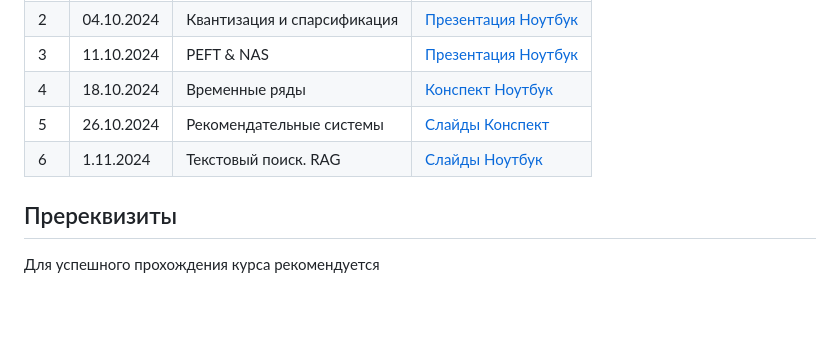
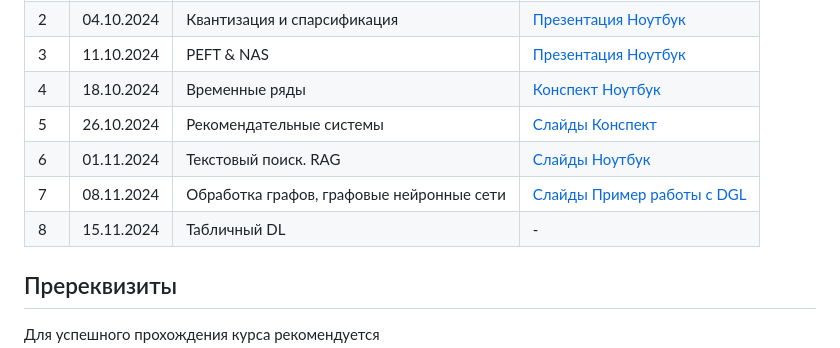
Before and after one commit to mmp-efml/mmp-efml-2024-fall, a Markdown page: README.md, the part around the change. GitHub-like rendering; blank space fills up the shorter version.

```diff
--- a/README.md
+++ b/README.md
@@ -38,7 +38,9 @@
 | 3  | 11.10.2024 | PEFT & NAS| [Презентация](presentations/lec3_peft_nas.pdf) [Ноутбук](notebooks/sem3_peft_nas.ipynb) |
 | 4  | 18.10.2024 | Временные ряды | [Конспект](presentations/lec4_time_series_analysis/notes.pdf) [Ноутбук](https://github.com/thuml/Time-Series-Library/blob/main/tutorial/TimesNet_tutorial.ipynb)
 | 5  | 26.10.2024 | Рекомендательные системы | [Слайды](presentations/lec5_recommender_systems/slides.pdf) [Конспект](presentations/lec5_recommender_systems/notess.pdf) |
-| 6  | 1.11.2024 | Текстовый поиск. RAG | [Слайды](presentations/lec6_textsearch_rag/slides.pdf) [Ноутбук](notebooks/sem6_textsearch_rag.ipynb) |
+| 6  | 01.11.2024 | Текстовый поиск. RAG | [Слайды](presentations/lec6_textsearch_rag/slides.pdf) [Ноутбук](notebooks/sem6_textsearch_rag.ipynb) |
+| 7  | 08.11.2024 | Обработка графов, графовые нейронные сети | [Слайды](presentations/lec7_gnn.pdf) [Пример работы с DGL](https://docs.dgl.ai/en/1.1.x/tutorials/blitz/1_introduction.html) |
+| 8  | 15.11.2024 | Табличный DL | - |
 
 ## Пререквизиты
 
```
